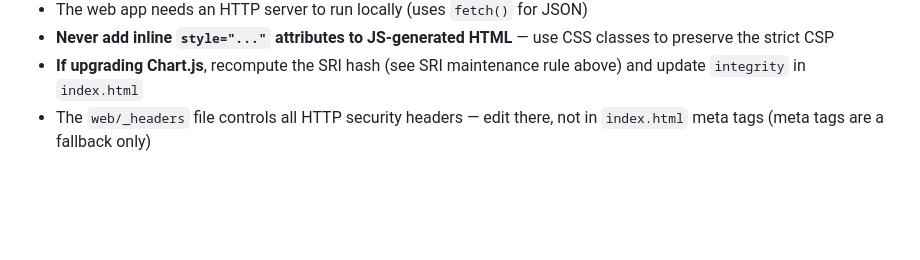
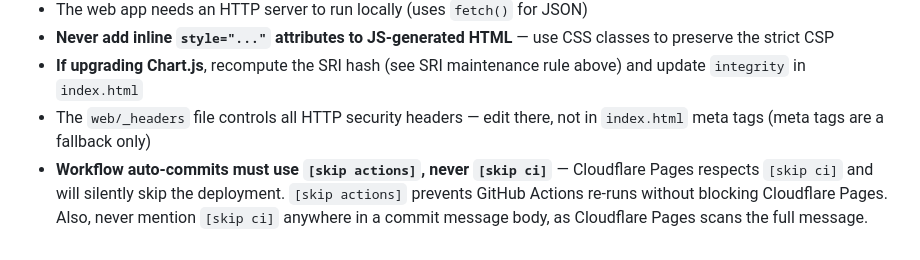
Before and after one commit to androidua/thursday-numbers, a Markdown page: CLAUDE.md, the part around the change. Drawn GitHub-style; blank space fills up the shorter version.

Commit message:
docs: document skip actions vs skip ci rule for workflow commits

```diff
--- a/CLAUDE.md
+++ b/CLAUDE.md
@@ -283,3 +283,4 @@ Current hash: `sha384-e6nUZLBkQ86NJ6TVVKAeSaK8jWa3NhkYWZFomE39AvDbQWeie9PlQqM3pm
 - **Never add inline `style="..."` attributes to JS-generated HTML** — use CSS classes to preserve the strict CSP
 - **If upgrading Chart.js**, recompute the SRI hash (see SRI maintenance rule above) and update `integrity` in `index.html`
 - The `web/_headers` file controls all HTTP security headers — edit there, not in `index.html` meta tags (meta tags are a fallback only)
+- **Workflow auto-commits must use `[skip actions]`, never `[skip ci]`** — Cloudflare Pages respects `[skip ci]` and will silently skip the deployment. `[skip actions]` prevents GitHub Actions re-runs without blocking Cloudflare Pages. Also, never mention `[skip ci]` anywhere in a commit message body, as Cloudflare Pages scans the full message.
```
